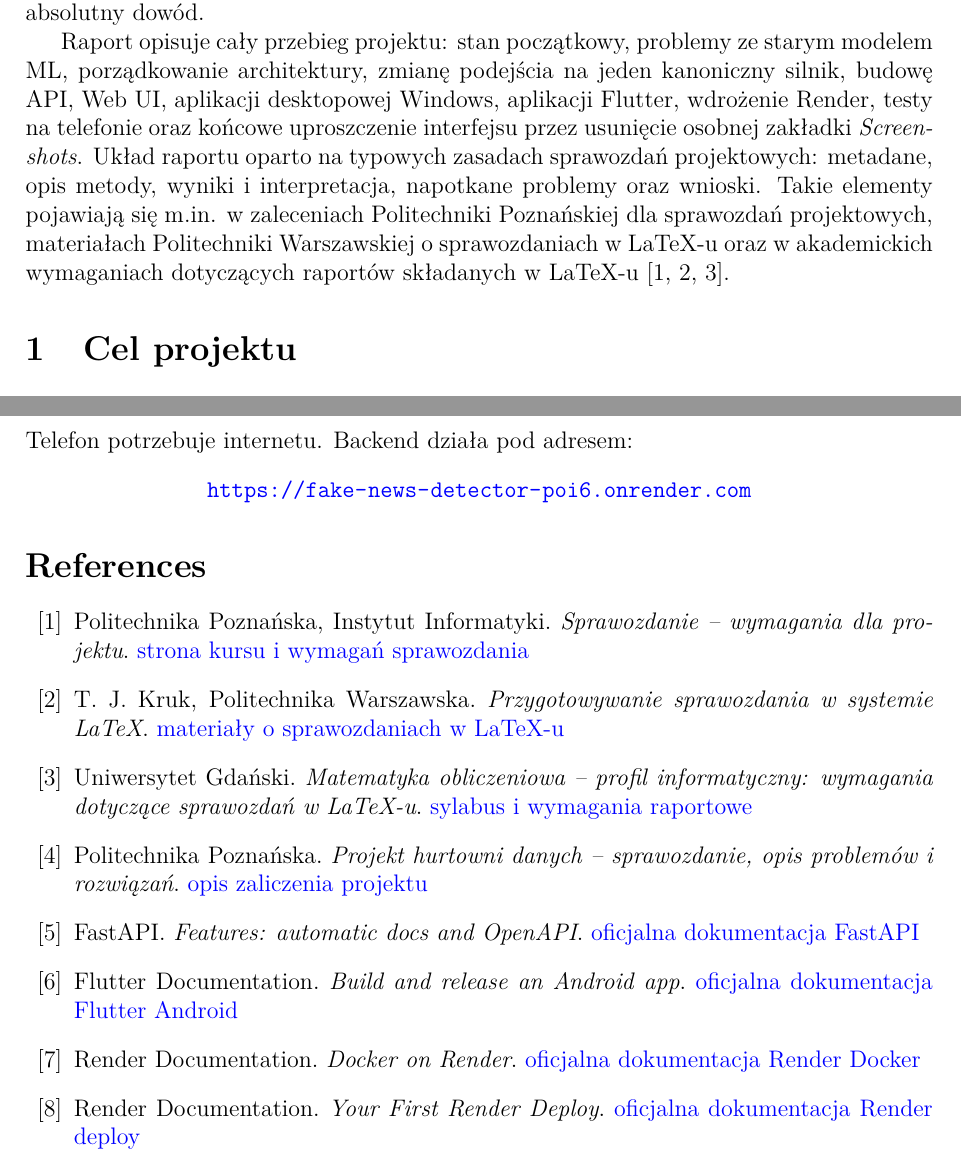
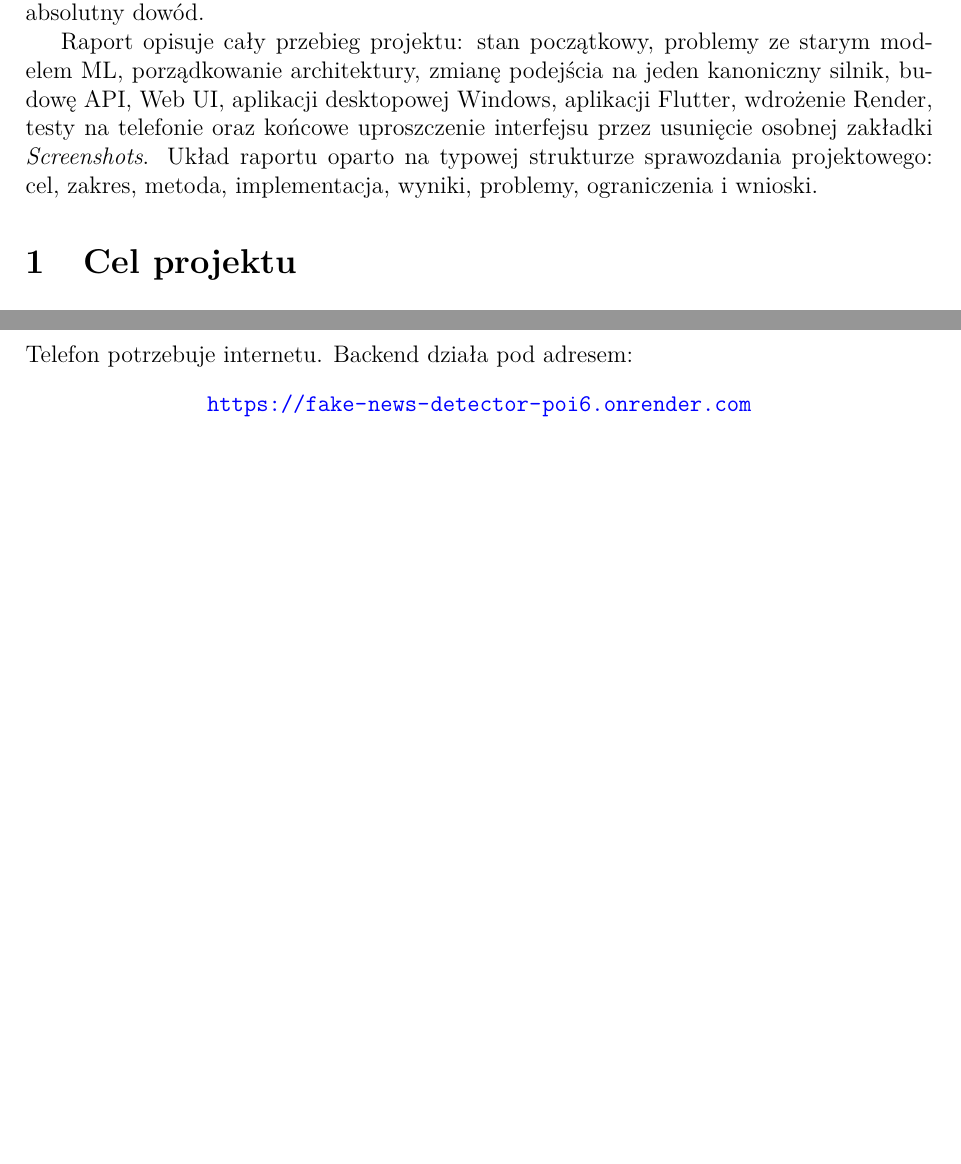
Before and after one commit to Artsiom-beep/fake-news-detector, a LaTeX document (docs/report/verity_lens_report.tex): two parts of pages 4 and 17 of 17, joined at a grey line, cut so that both start at the same text, the shorter picture padded with empty space. Compiled offline with pdfLaTeX.

Commit message:
Remove report references section

```diff
--- a/docs/report/verity_lens_report.tex
+++ b/docs/report/verity_lens_report.tex
@@ -63,8 +63,7 @@ System zwraca twardy werdykt \texttt{true} lub \texttt{fake} tylko wtedy, gdy po
 Dla zwykłych artykułów informacyjnych zwracana jest ocena wiarygodności, a dla obrazów ocena ryzyka AI, nie absolutny dowód.
 
 Raport opisuje cały przebieg projektu: stan początkowy, problemy ze starym modelem ML, porządkowanie architektury, zmianę podejścia na jeden kanoniczny silnik, budowę API, Web UI, aplikacji desktopowej Windows, aplikacji Flutter, wdrożenie Render, testy na telefonie oraz końcowe uproszczenie interfejsu przez usunięcie osobnej zakładki \textit{Screenshots}.
-Układ raportu oparto na typowych zasadach sprawozdań projektowych: metadane, opis metody, wyniki i interpretacja, napotkane problemy oraz wnioski.
-Takie elementy pojawiają się m.in. w zaleceniach Politechniki Poznańskiej dla sprawozdań projektowych, materiałach Politechniki Warszawskiej o sprawozdaniach w LaTeX-u oraz w akademickich wymaganiach dotyczących raportów składanych w LaTeX-u \cite{put_sprawozdanie, pw_latex, ug_latex}.
+Układ raportu oparto na typowej strukturze sprawozdania projektowego: cel, zakres, metoda, implementacja, wyniki, problemy, ograniczenia i wnioski.
 
 \section{Cel projektu}
 \subsection{Cel główny}
@@ -638,46 +637,4 @@ Backend działa pod adresem:
 \url{https://fake-news-detector-poi6.onrender.com}
 \end{center}
 
-\begin{thebibliography}{12}
-\bibitem{put_sprawozdanie}
-Politechnika Poznańska, Instytut Informatyki.
-\textit{Sprawozdanie -- wymagania dla projektu}.
-\href{https://www.cs.put.poznan.pl/mdrozdowski/dyd/ok/index.html}{strona kursu i wymagań sprawozdania}
-
-\bibitem{pw_latex}
-T. J. Kruk, Politechnika Warszawska.
-\textit{Przygotowywanie sprawozdania w systemie LaTeX}.
-\href{https://www.ia.pw.edu.pl/~tkruk/latex/}{materiały o sprawozdaniach w LaTeX-u}
-
-\bibitem{ug_latex}
-Uniwersytet Gdański.
-\textit{Matematyka obliczeniowa -- profil informatyczny: wymagania dotyczące sprawozdań w LaTeX-u}.
-\href{https://mfi.ug.edu.pl/sites/mfi.ug.edu.pl/files/_nodes/strona/45439/files/syl_matematyka_obliczeniowa_-_profil_informatyczny_2016-1522390169137.pdf}{sylabus i wymagania raportowe}
-
-\bibitem{put_hurtownie}
-Politechnika Poznańska.
-\textit{Projekt hurtowni danych -- sprawozdanie, opis problemów i rozwiązań}.
-\href{https://www.cs.put.poznan.pl/rwrembel/dws_etl_proj.html}{opis zaliczenia projektu}
-
-\bibitem{fastapi_docs}
-FastAPI.
-\textit{Features: automatic docs and OpenAPI}.
-\href{https://fastapi.tiangolo.com/features/}{oficjalna dokumentacja FastAPI}
-
-\bibitem{flutter_android}
-Flutter Documentation.
-\textit{Build and release an Android app}.
-\href{https://docs.flutter.dev/deployment/android}{oficjalna dokumentacja Flutter Android}
-
-\bibitem{render_docker}
-Render Documentation.
-\textit{Docker on Render}.
-\href{https://render.com/docs/docker}{oficjalna dokumentacja Render Docker}
-
-\bibitem{render_first_deploy}
-Render Documentation.
-\textit{Your First Render Deploy}.
-\href{https://render.com/docs/your-first-deploy}{oficjalna dokumentacja Render deploy}
-\end{thebibliography}
-
 \end{document}
```
Also changed, not shown: docs/report/verity_lens_report.pdf, docs/report/verity_lens_report.tex (2 more changed lines).
